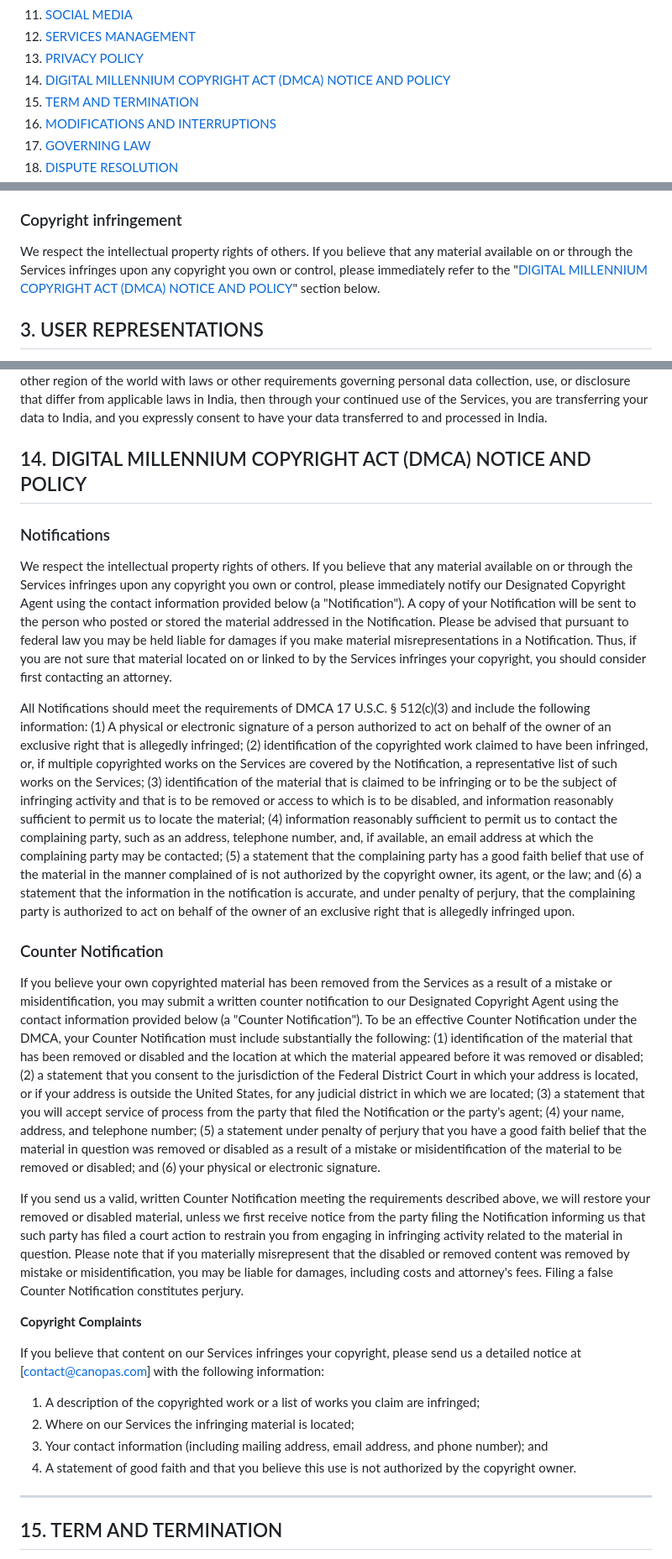
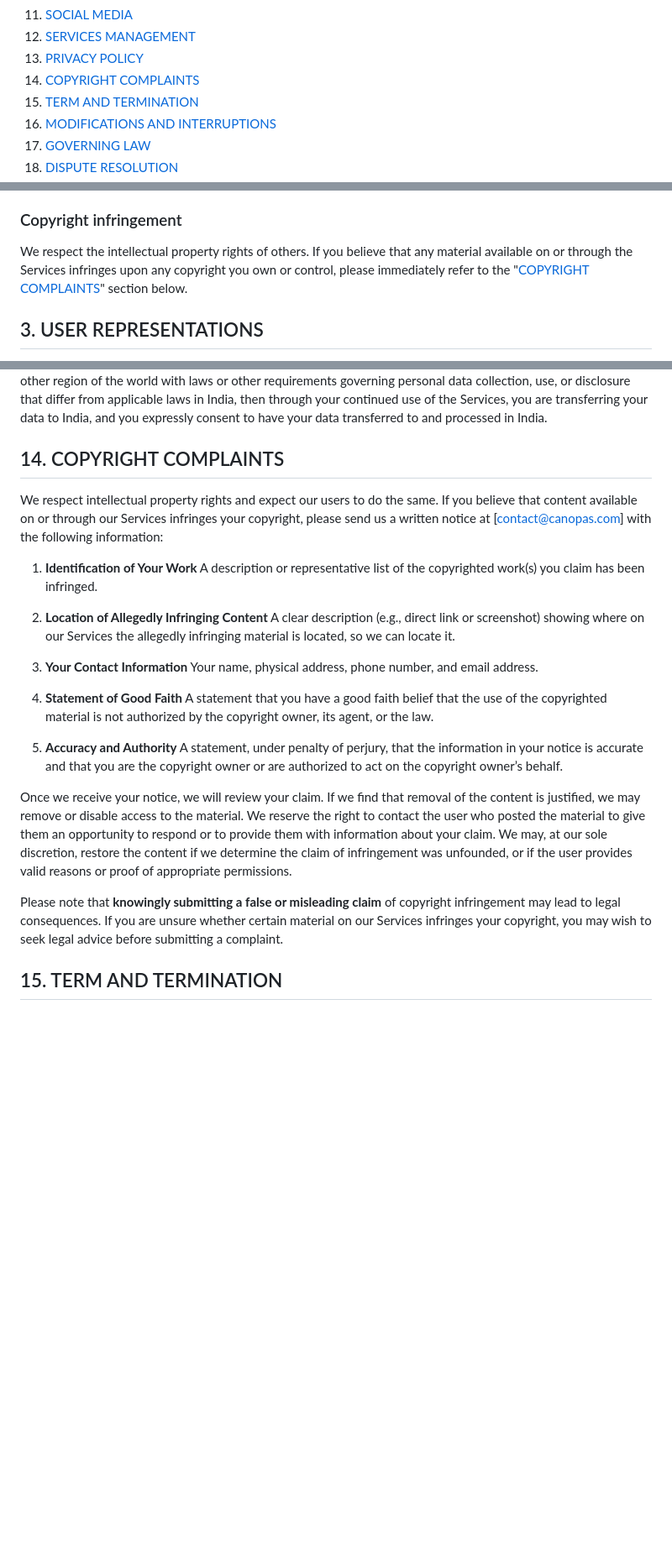
Before and after one commit to canopas/group-track-flutter, a Markdown page: docs/terms-of-services.md, 3 parts joined by grey strips. Shown: that part at 84% size. Drawn GitHub-style; blank space fills up the shorter version.

Commit message:
replace dmca with normal copyrights

```diff
--- a/docs/terms-of-services.md
+++ b/docs/terms-of-services.md
@@ -53,7 +53,7 @@ We recommend that you print a copy of these Legal Terms for your records.
 11. [SOCIAL MEDIA]()
 12. [SERVICES MANAGEMENT]()
 13. [PRIVACY POLICY]()
-14. [DIGITAL MILLENNIUM COPYRIGHT ACT (DMCA) NOTICE AND POLICY]()
+14. [COPYRIGHT COMPLAINTS]()
 15. [TERM AND TERMINATION]()
 16. [MODIFICATIONS AND INTERRUPTIONS]()
 17. [GOVERNING LAW]()
@@ -190,7 +190,7 @@ the authorities.
 
 We respect the intellectual property rights of others. If you believe that any material available on
 or through the Services infringes upon any copyright you own or control, please immediately refer to
-the "[DIGITAL MILLENNIUM COPYRIGHT ACT (DMCA) NOTICE AND POLICY]()" section below.
+the "[COPYRIGHT COMPLAINTS]()" section below.
 
 ## 3. USER REPRESENTATIONS
 
@@ -540,69 +540,42 @@ differ from applicable laws in India, then through your continued use of the Ser
 transferring your data to India, and you expressly consent to have your data transferred to and
 processed in India.
 
-## 14. DIGITAL MILLENNIUM COPYRIGHT ACT (DMCA) NOTICE AND POLICY
+## 14. COPYRIGHT COMPLAINTS
 
-### Notifications
-
-We respect the intellectual property rights of others. If you believe that any material available on
-or through the Services infringes upon any copyright you own or control, please immediately notify
-our Designated Copyright Agent using the contact information provided below (a "Notification"). A
-copy of your Notification will be sent to the person who posted or stored the material addressed in
-the Notification. Please be advised that pursuant to federal law you may be held liable for damages
-if you make material misrepresentations in a Notification. Thus, if you are not sure that material
-located on or linked to by the Services infringes your copyright, you should consider first
-contacting an attorney.
-
-All Notifications should meet the requirements of DMCA 17 U.S.C. § 512(c)(3) and include the
-following information: (1) A physical or electronic signature of a person authorized to act on
-behalf of the owner of an exclusive right that is allegedly infringed; (2) identification of the
-copyrighted work claimed to have been infringed, or, if multiple copyrighted works on the Services
-are covered by the Notification, a representative list of such works on the Services; (3)
-identification of the material that is claimed to be infringing or to be the subject of infringing
-activity and that is to be removed or access to which is to be disabled, and information reasonably
-sufficient to permit us to locate the material; (4) information reasonably sufficient to permit us
-to contact the complaining party, such as an address, telephone number, and, if available, an email
-address at which the complaining party may be contacted; (5) a statement that the complaining party
-has a good faith belief that use of the material in the manner complained of is not authorized by
-the copyright owner, its agent, or the law; and (6) a statement that the information in the
-notification is accurate, and under penalty of perjury, that the complaining party is authorized to
-act on behalf of the owner of an exclusive right that is allegedly infringed upon.
-
-### Counter Notification
-
-If you believe your own copyrighted material has been removed from the Services as a result of a
-mistake or misidentification, you may submit a written counter notification to our Designated
-Copyright Agent using the contact information provided below (a "Counter Notification"). To be an
-effective Counter Notification under the DMCA, your Counter Notification must include substantially
-the following: (1) identification of the material that has been removed or disabled and the location
-at which the material appeared before it was removed or disabled; (2) a statement that you consent
-to the jurisdiction of the Federal District Court in which your address is located, or if your
-address is outside the United States, for any judicial district in which we are located; (3) a
-statement that you will accept service of process from the party that filed the Notification or the
-party's agent; (4) your name, address, and telephone number; (5) a statement under penalty of
-perjury that you have a good faith belief that the material in question was removed or disabled as a
-result of a mistake or misidentification of the material to be removed or disabled; and (6) your
-physical or electronic signature.
-
-If you send us a valid, written Counter Notification meeting the requirements described above, we
-will restore your removed or disabled material, unless we first receive notice from the party filing
-the Notification informing us that such party has filed a court action to restrain you from engaging
-in infringing activity related to the material in question. Please note that if you materially
-misrepresent that the disabled or removed content was removed by mistake or misidentification, you
-may be liable for damages, including costs and attorney's fees. Filing a false Counter Notification
-constitutes perjury.
-
-**Copyright Complaints**
-
-If you believe that content on our Services infringes your copyright, please send us a detailed
+We respect intellectual property rights and expect our users to do the same. If you believe that
+content available on or through our Services infringes your copyright, please send us a written
 notice at [contact@canopas.com] with the following information:
 
-1. A description of the copyrighted work or a list of works you claim are infringed;
-2. Where on our Services the infringing material is located;
-3. Your contact information (including mailing address, email address, and phone number); and
-4. A statement of good faith and that you believe this use is not authorized by the copyright owner.
+1. **Identification of Your Work**
+   A description or representative list of the copyrighted work(s) you claim has been infringed.
 
-______________________
+2. **Location of Allegedly Infringing Content**
+   A clear description (e.g., direct link or screenshot) showing where on our Services the allegedly
+   infringing material is located, so we can locate it.
+
+3. **Your Contact Information**
+   Your name, physical address, phone number, and email address.
+
+4. **Statement of Good Faith**
+   A statement that you have a good faith belief that the use of the copyrighted material is not
+   authorized by the copyright owner, its agent, or the law.
+
+5. **Accuracy and Authority**
+   A statement, under penalty of perjury, that the information in your notice is accurate and that
+   you
+   are the copyright owner or are authorized to act on the copyright owner’s behalf.
+
+Once we receive your notice, we will review your claim. If we find that removal of the content is
+justified, we may remove or disable access to the material. We reserve the right to contact the user
+who posted the material to give them an opportunity to respond or to provide them with information
+about your claim. We may, at our sole discretion, restore the content if we determine the claim of
+infringement was unfounded, or if the user provides valid reasons or proof of appropriate
+permissions.
+
+Please note that **knowingly submitting a false or misleading claim** of copyright infringement may
+lead
+to legal consequences. If you are unsure whether certain material on our Services infringes your
+copyright, you may wish to seek legal advice before submitting a complaint.
 
 ## 15. TERM AND TERMINATION
 
```
